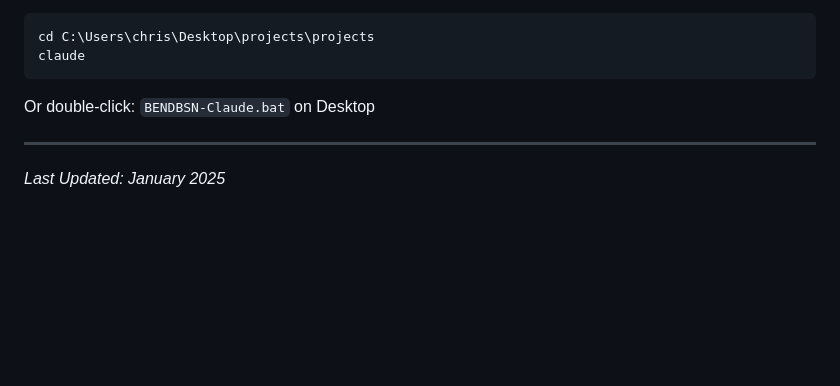
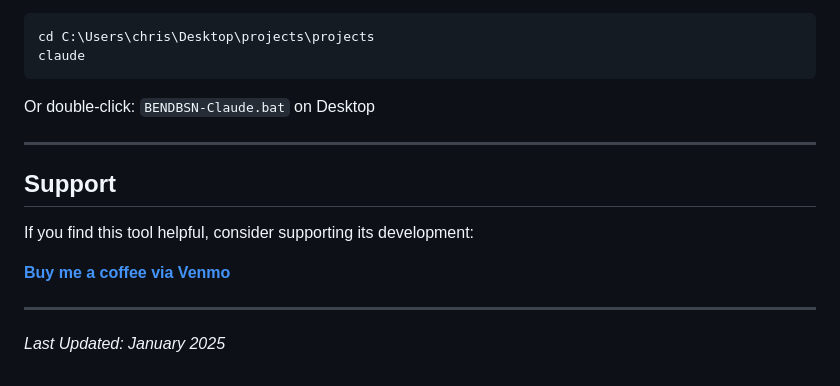
Before and after one commit to ckholden/bendbsn, a Markdown page: README.md, the part around the change. Drawn GitHub-style; blank space fills up the shorter version.

Commit message:
Add support/donation section to README

```diff
--- a/README.md
+++ b/README.md
@@ -246,4 +246,12 @@ Or double-click: `BENDBSN-Claude.bat` on Desktop
 
 ---
 
+## Support
+
+If you find this tool helpful, consider supporting its development:
+
+**[Buy me a coffee via Venmo](https://venmo.com/ChristianKSHolden)**
+
+---
+
 *Last Updated: January 2025*
```
